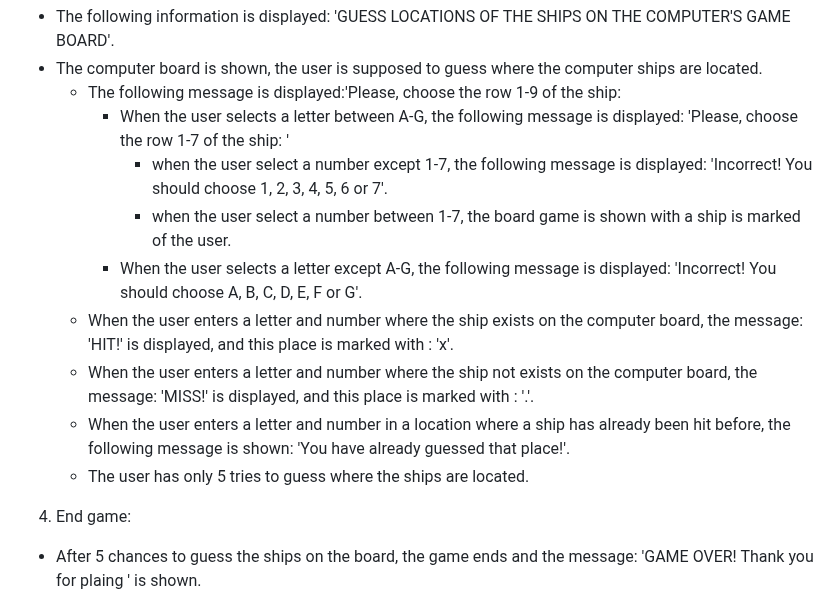
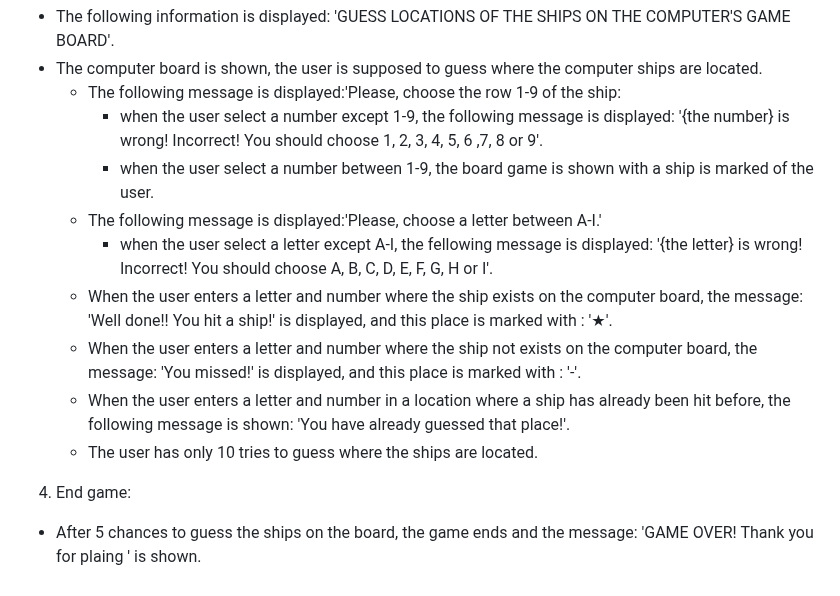
Before and after one commit to mariaarnesson/battleship_game_project3, a Markdown page: TESTING.md, the part around the change. Rendered like a GitHub page.

Commit message:
Added futher text to test cases and results 2. play game in TESTING.md

```diff
--- a/TESTING.md
+++ b/TESTING.md
@@ -60,14 +60,14 @@ No error founds on PEP8online.com
 - The following information is displayed: 'GUESS LOCATIONS OF THE SHIPS ON THE COMPUTER'S GAME BOARD'.
 - The computer board is shown, the user is supposed to guess where the computer ships are located.
      - The following message is displayed:'Please, choose the row 1-9 of the ship:
-        - When the user selects a letter between A-G, the following message is displayed: 'Please, choose the row 1-7 of the ship: '
-             - when the user select a number except 1-7, the following message is displayed: 'Incorrect! You should choose 1, 2, 3, 4, 5, 6 or 7'.
-            - when the user select a number between 1-7, the board game is shown with a ship is marked of the user.
-        - When the user selects a letter except A-G, the following message is displayed: 'Incorrect! You should choose A, B, C, D, E, F or G'.
-     - When the user enters a letter and number where the ship exists on the computer board, the message: 'HIT!' is displayed, and this place is marked with : 'x'.
-     - When the user enters a letter and number where the ship not exists on the computer board, the message: 'MISS!' is displayed, and this place is marked with : '.'.
-     - When the user enters a letter and number in a location where a ship has already been hit before, the following message is shown: 'You have already guessed that place!'.
-     - The user has only 5 tries to guess where the ships are located.
+        - when the user select a number except 1-9, the following message is displayed: '{the number} is wrong! Incorrect! You should choose 1, 2, 3, 4, 5, 6 ,7, 8 or 9'.
+         - when the user select a number between 1-9, the board game is shown with a ship is marked of the user.
+     - The following message is displayed:'Please, choose a letter between A-I.'
+        - when the user select a letter except A-I, the fellowing message is displayed: '{the letter} is wrong! Incorrect! You should choose A, B, C, D, E, F, G, H or I'.
+    - When the user enters a letter and number where the ship exists on the computer board, the message: 'Well done!! You hit a ship!' is displayed, and this place is marked with : '★'.
+    - When the user enters a letter and number where the ship not exists on the computer board, the message: 'You missed!' is displayed, and this place is marked with : '-'.
+    - When the user enters a letter and number in a location where a ship has already been hit before, the following message is shown: 'You have already guessed that place!'.
+    - The user has only 10 tries to guess where the ships are located.
 
 4. End game:
 - After 5 chances to guess the ships on the board, the game ends and the message: 'GAME OVER! Thank you for plaing ' is shown.
```
